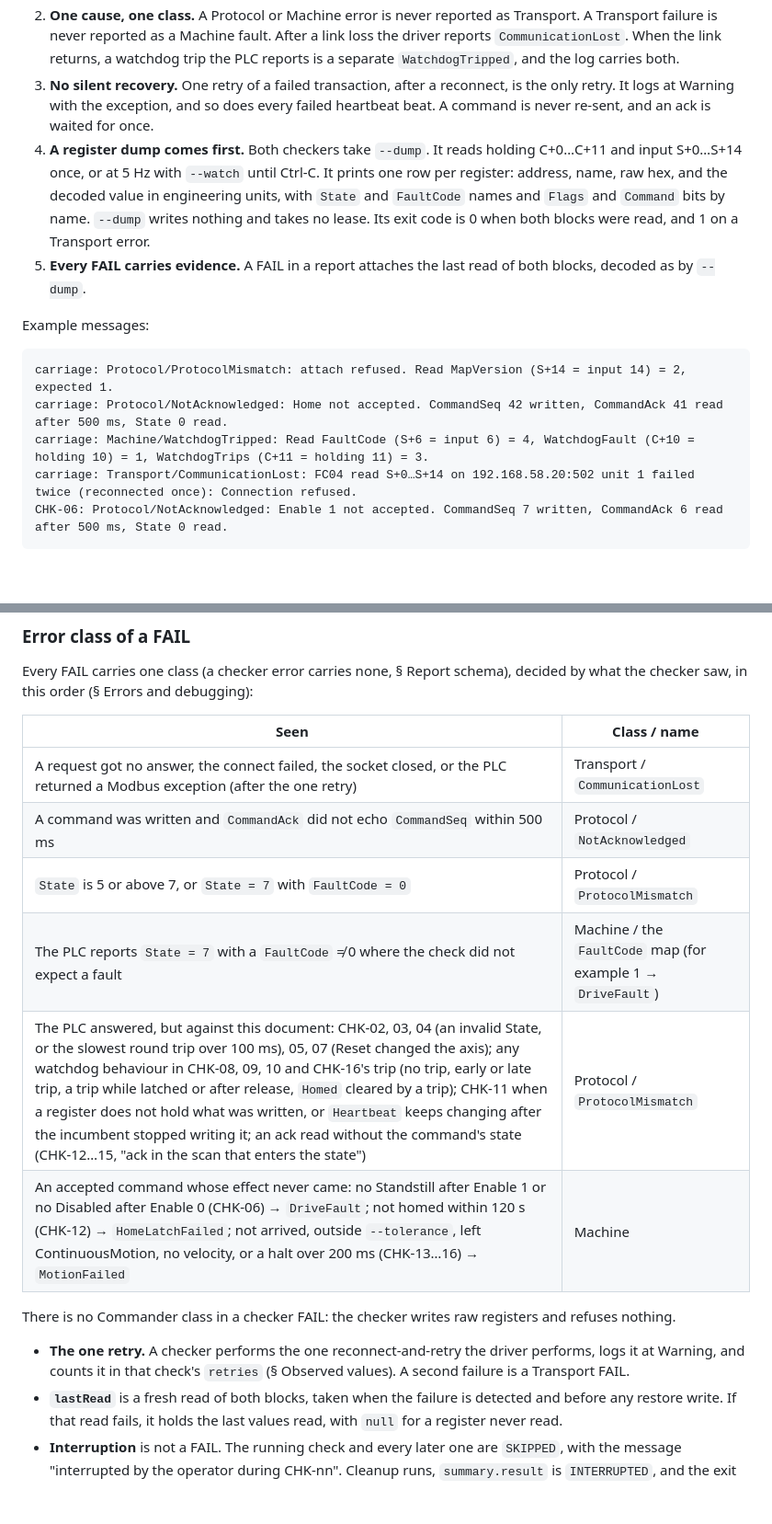
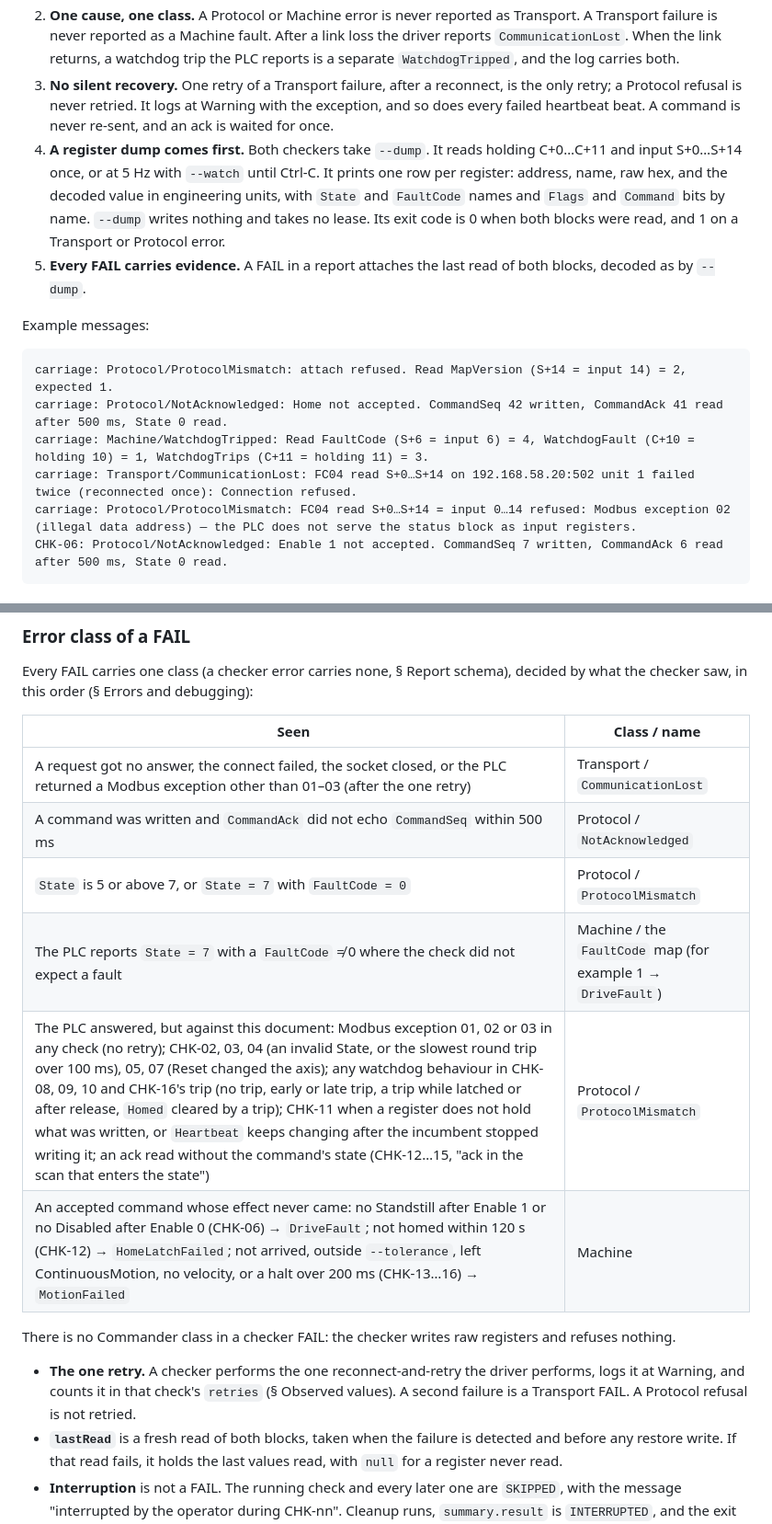
Before and after one commit to modelingevolution/generic-axis, a Markdown page: docs/protocol.md, 2 parts joined by grey strips. Shown at 92% size. Rendered like a GitHub page; blank space fills up the shorter version.

Commit message:
protocol: Modbus exceptions 01/02/03 are Protocol/ProtocolMismatch, not Transport (ADR-37, lead 2026-10-01, finding #54)
A PLC that refuses FC04 (01 illegal function, 02 illegal data address, 03 illegal data value) answered, but not per
this document: ProtocolMismatch, no retry, message naming function code, register range and exception code.
04/06/0A/0B and any other code stay Transport/CommunicationLost with the one retry.

Co-Authored-By: Claude Fable 5.1 <noreply@anthropic.com>

````diff
--- a/docs/protocol.md
+++ b/docs/protocol.md
@@ -176,13 +176,13 @@ table names its class.
 2. **One cause, one class.** A Protocol or Machine error is never reported as Transport. A Transport failure is never
    reported as a Machine fault. After a link loss the driver reports `CommunicationLost`. When the link returns, a
    watchdog trip the PLC reports is a separate `WatchdogTripped`, and the log carries both.
-3. **No silent recovery.** One retry of a failed transaction, after a reconnect, is the only retry. It logs at Warning
+3. **No silent recovery.** One retry of a Transport failure, after a reconnect, is the only retry; a Protocol refusal is never retried. It logs at Warning
    with the exception, and so does every failed heartbeat beat. A command is never re-sent, and an ack is waited for
    once.
 4. **A register dump comes first.** Both checkers take `--dump`. It reads holding C+0…C+11 and input S+0…S+14 once, or at 5 Hz
    with `--watch` until Ctrl-C. It prints one row per register: address, name, raw hex, and the decoded value in
    engineering units, with `State` and `FaultCode` names and `Flags` and `Command` bits by name. `--dump` writes
-   nothing and takes no lease. Its exit code is 0 when both blocks were read, and 1 on a Transport error.
+   nothing and takes no lease. Its exit code is 0 when both blocks were read, and 1 on a Transport or Protocol error.
 5. **Every FAIL carries evidence.** A FAIL in a report attaches the last read of both blocks, decoded as by `--dump`.
 
 Example messages:
@@ -192,6 +192,7 @@ carriage: Protocol/ProtocolMismatch: attach refused. Read MapVersion (S+14 = inp
 carriage: Protocol/NotAcknowledged: Home not accepted. CommandSeq 42 written, CommandAck 41 read after 500 ms, State 0 read.
 carriage: Machine/WatchdogTripped: Read FaultCode (S+6 = input 6) = 4, WatchdogFault (C+10 = holding 10) = 1, WatchdogTrips (C+11 = holding 11) = 3.
 carriage: Transport/CommunicationLost: FC04 read S+0…S+14 on 192.168.58.20:502 unit 1 failed twice (reconnected once): Connection refused.
+carriage: Protocol/ProtocolMismatch: FC04 read S+0…S+14 = input 0…14 refused: Modbus exception 02 (illegal data address) — the PLC does not serve the status block as input registers.
 CHK-06: Protocol/NotAcknowledged: Enable 1 not accepted. CommandSeq 7 written, CommandAck 6 read after 500 ms, State 0 read.
 ```
 
@@ -295,17 +296,17 @@ Every FAIL carries one class (a checker error carries none, § Report schema), d
 
 | Seen | Class / name |
 |---|---|
-| A request got no answer, the connect failed, the socket closed, or the PLC returned a Modbus exception (after the one retry) | Transport / `CommunicationLost` |
+| A request got no answer, the connect failed, the socket closed, or the PLC returned a Modbus exception other than 01–03 (after the one retry) | Transport / `CommunicationLost` |
 | A command was written and `CommandAck` did not echo `CommandSeq` within 500 ms | Protocol / `NotAcknowledged` |
 | `State` is 5 or above 7, or `State = 7` with `FaultCode = 0` | Protocol / `ProtocolMismatch` |
 | The PLC reports `State = 7` with a `FaultCode` ≠ 0 where the check did not expect a fault | Machine / the `FaultCode` map (for example 1 → `DriveFault`) |
-| The PLC answered, but against this document: CHK-02, 03, 04 (an invalid State, or the slowest round trip over 100 ms), 05, 07 (Reset changed the axis); any watchdog behaviour in CHK-08, 09, 10 and CHK-16's trip (no trip, early or late trip, a trip while latched or after release, `Homed` cleared by a trip); CHK-11 when a register does not hold what was written, or `Heartbeat` keeps changing after the incumbent stopped writing it; an ack read without the command's state (CHK-12…15, "ack in the scan that enters the state") | Protocol / `ProtocolMismatch` |
+| The PLC answered, but against this document: Modbus exception 01, 02 or 03 in any check (no retry); CHK-02, 03, 04 (an invalid State, or the slowest round trip over 100 ms), 05, 07 (Reset changed the axis); any watchdog behaviour in CHK-08, 09, 10 and CHK-16's trip (no trip, early or late trip, a trip while latched or after release, `Homed` cleared by a trip); CHK-11 when a register does not hold what was written, or `Heartbeat` keeps changing after the incumbent stopped writing it; an ack read without the command's state (CHK-12…15, "ack in the scan that enters the state") | Protocol / `ProtocolMismatch` |
 | An accepted command whose effect never came: no Standstill after Enable 1 or no Disabled after Enable 0 (CHK-06) → `DriveFault`; not homed within 120 s (CHK-12) → `HomeLatchFailed`; not arrived, outside `--tolerance`, left ContinuousMotion, no velocity, or a halt over 200 ms (CHK-13…16) → `MotionFailed` | Machine |
 
 There is no Commander class in a checker FAIL: the checker writes raw registers and refuses nothing.
 
 - **The one retry.** A checker performs the one reconnect-and-retry the driver performs, logs it at Warning, and
-  counts it in that check's `retries` (§ Observed values). A second failure is a Transport FAIL.
+  counts it in that check's `retries` (§ Observed values). A second failure is a Transport FAIL. A Protocol refusal is not retried.
 - **`lastRead`** is a fresh read of both blocks, taken when the failure is detected and before any restore write. If
   that read fails, it holds the last values read, with `null` for a register never read.
 - **Interruption** is not a FAIL. The running check and every later one are `SKIPPED`, with the message
````
Also changed, not shown: other parts of docs/protocol.md (+2 -2 lines).
